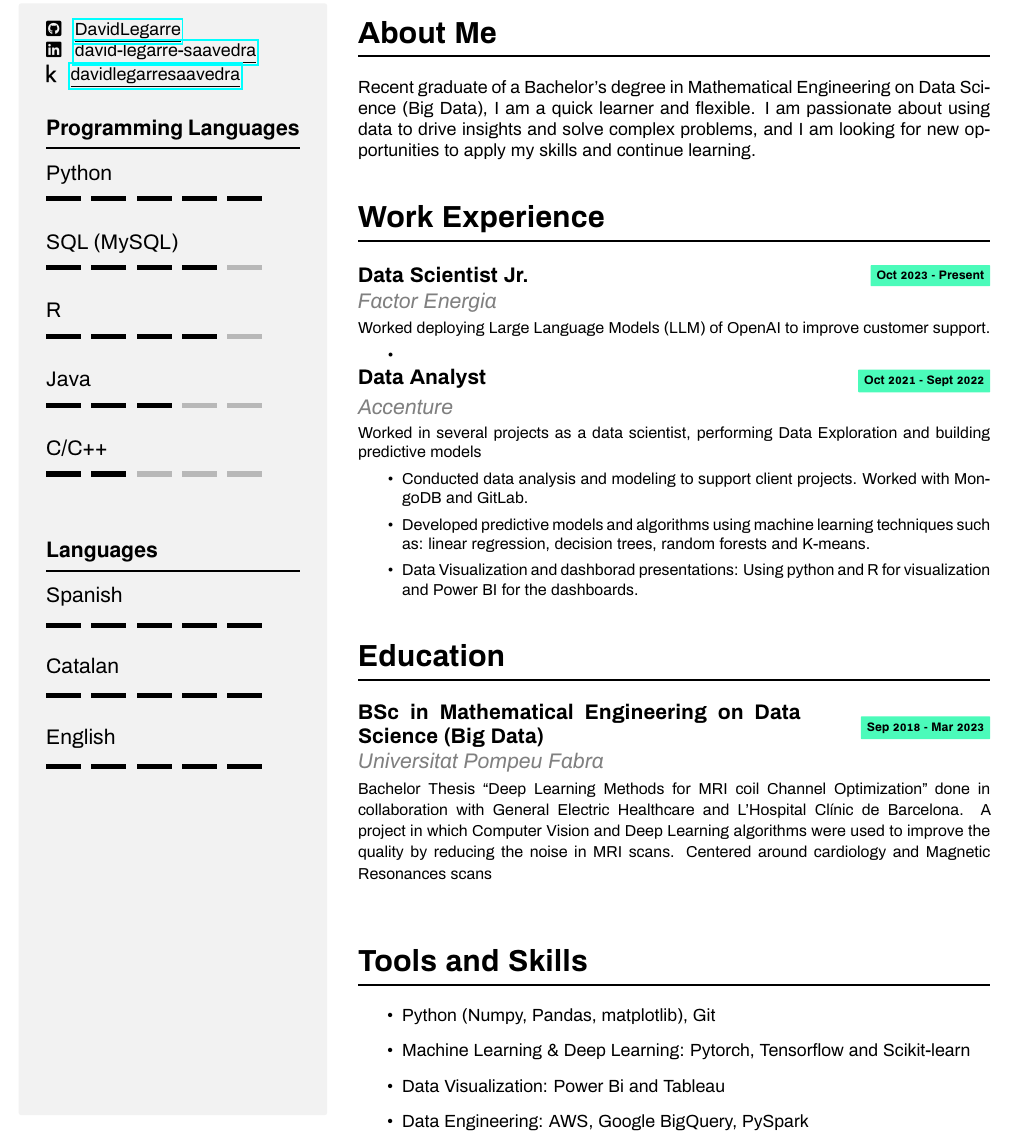
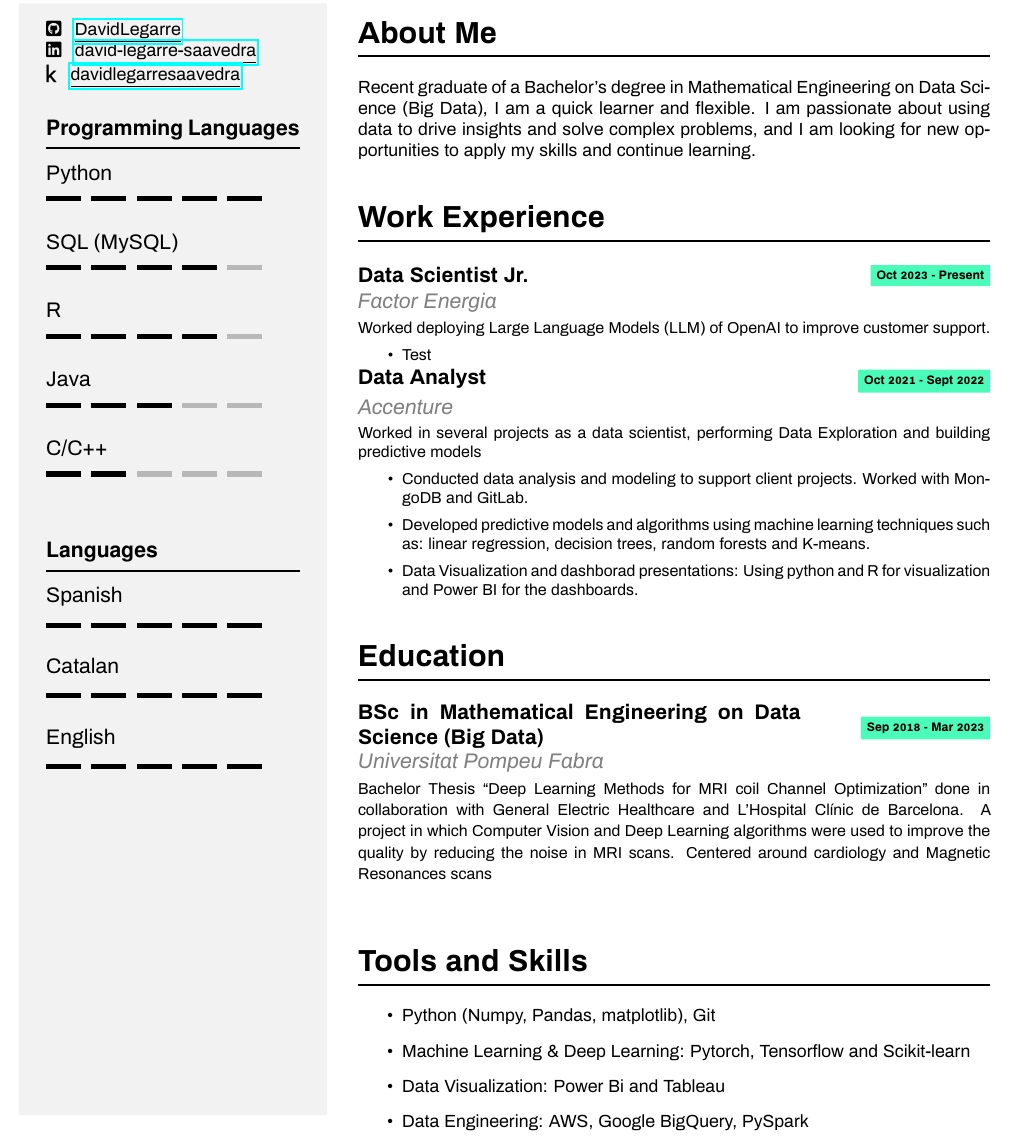
Before and after one commit to DavidLegarre/CurriculumVitae, a LaTeX CV (Modern/English/David_Legarre_CV_Eng.tex): part of the page, cut so that both start at the same text. Compiled offline with pdfLaTeX.

Commit message:
CV backup

```diff
--- a/Modern/English/David_Legarre_CV_Eng.tex
+++ b/Modern/English/David_Legarre_CV_Eng.tex
@@ -61,7 +61,7 @@
             \work{Data Scientist Jr.}{Oct 2023 - Present}{Factor Energia}{
                 Worked deploying Large Language Models (LLM) of OpenAI to improve customer support.
                 \begin{itemize}
-                    \item
+                    \item  Test
                 \end{itemize}
             }
             \work{Data Analyst}{Oct 2021 - Sept 2022}{Accenture}{
```
Also changed, not shown: 1 other file.
